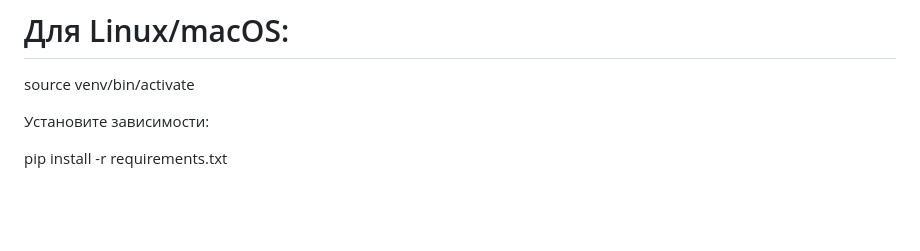
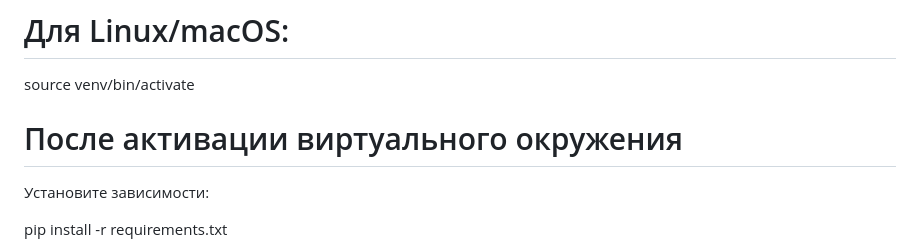
Before and after one commit to GeniusAllWorld/super-telegram-bot, a Markdown page: README.md, the part around the change. Drawn GitHub-style; blank space fills up the shorter version.

Commit message:
Init: README.md
Added instructions for activating the virtual environment.

```diff
--- a/README.md
+++ b/README.md
@@ -128,6 +128,8 @@ venv\Scripts\activate
 
 source venv/bin/activate
 
+# После активации виртуального окружения
+
 Установите зависимости:
 
 pip install -r requirements.txt
```
